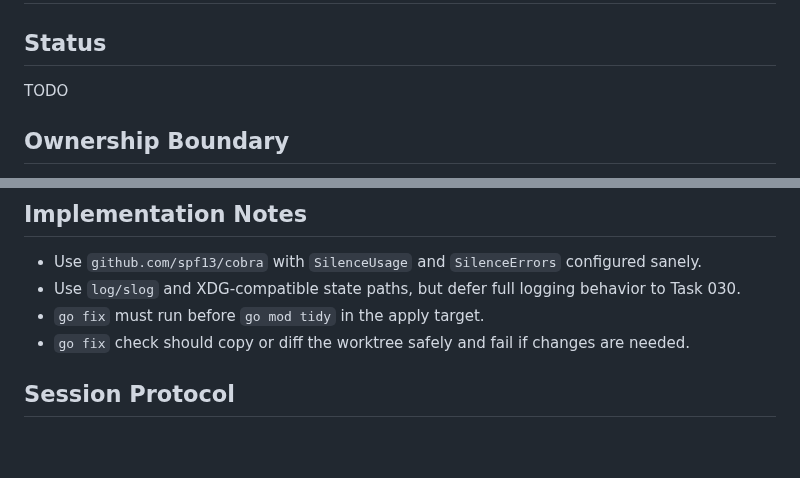
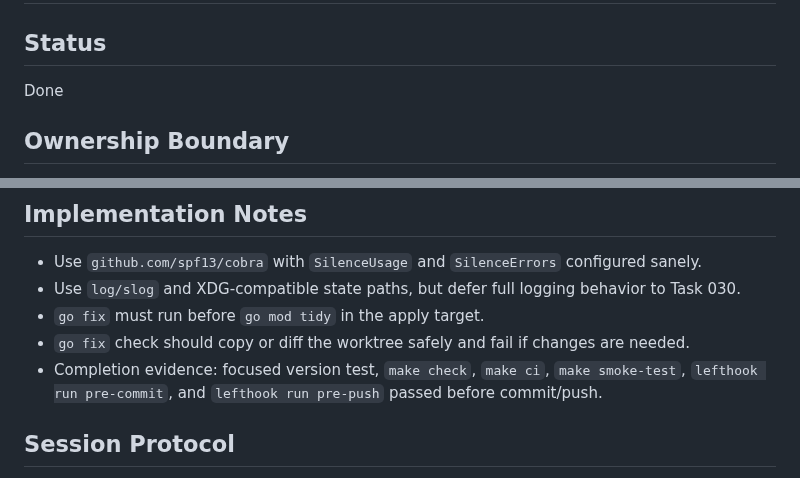
Before and after one commit to indrasvat/gh-hound, a Markdown page: docs/tasks/000-repository-scaffold-tooling-hooks.md, 2 parts joined by grey strips. Rendered like a GitHub page; blank space fills up the shorter version.

Commit message:
docs(tasks): mark scaffold task done

```diff
--- a/docs/tasks/000-repository-scaffold-tooling-hooks.md
+++ b/docs/tasks/000-repository-scaffold-tooling-hooks.md
@@ -1,7 +1,7 @@
 # Task 000: repository scaffold, tooling, hooks, and modern Go guardrails
 
 ## Status
-TODO
+Done
 
 ## Ownership Boundary
 - **Primary area:** repository root, build tooling, developer guardrails.
@@ -130,6 +130,7 @@ rtk lefthook run pre-push
 - Use `log/slog` and XDG-compatible state paths, but defer full logging behavior to Task 030.
 - `go fix` must run before `go mod tidy` in the apply target.
 - `go fix` check should copy or diff the worktree safely and fail if changes are needed.
+- Completion evidence: focused version test, `make check`, `make ci`, `make smoke-test`, `lefthook run pre-commit`, and `lefthook run pre-push` passed before commit/push.
 
 ## Session Protocol
 1. Re-read this task, the referenced PRD sections, and the relevant `docs/gh-hound-design.html` mock immediately before editing.
```
